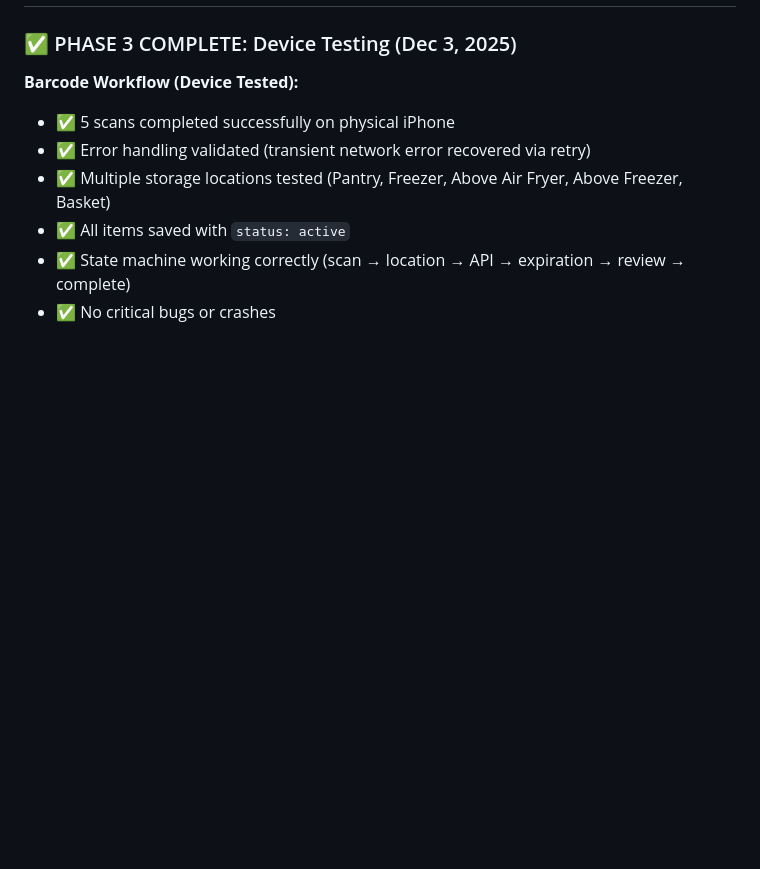
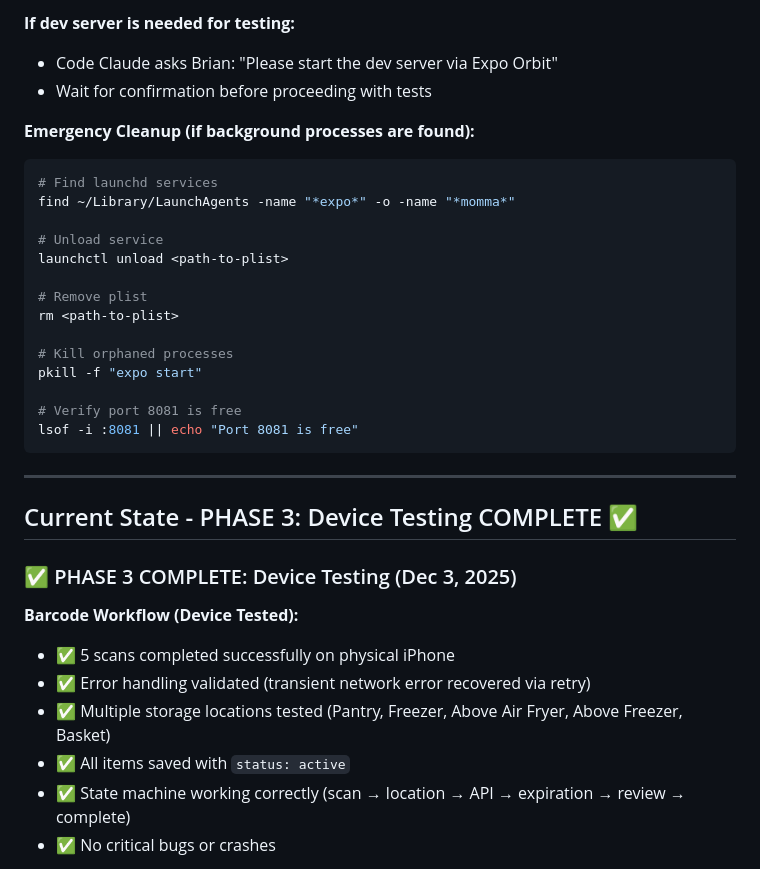
Before and after one commit to werablr/momma-bs-scanner, a Markdown page: HANDOFF.md, the part around the change printed below. Rendered like a GitHub page; blank space fills up the shorter version.

Commit message:
docs: Add Dev Server Policy (no background expo processes)

````diff
--- a/HANDOFF.md
+++ b/HANDOFF.md
@@ -11,3 +59,28 @@
+**If dev server is needed for testing:**
+- Code Claude asks Brian: "Please start the dev server via Expo Orbit"
+- Wait for confirmation before proceeding with tests
+
+**Emergency Cleanup (if background processes are found):**
+```bash
+# Find launchd services
+find ~/Library/LaunchAgents -name "*expo*" -o -name "*momma*"
+
+# Unload service
+launchctl unload <path-to-plist>
+
+# Remove plist
+rm <path-to-plist>
+
+# Kill orphaned processes
+pkill -f "expo start"
+
+# Verify port 8081 is free
+lsof -i :8081 || echo "Port 8081 is free"
+```
+
+---
+
+## Current State - PHASE 3: Device Testing COMPLETE ✅
 
 ### ✅ PHASE 3 COMPLETE: Device Testing (Dec 3, 2025)
 
````
Also changed, not shown: other parts of HANDOFF.md (+50 -2 lines).
